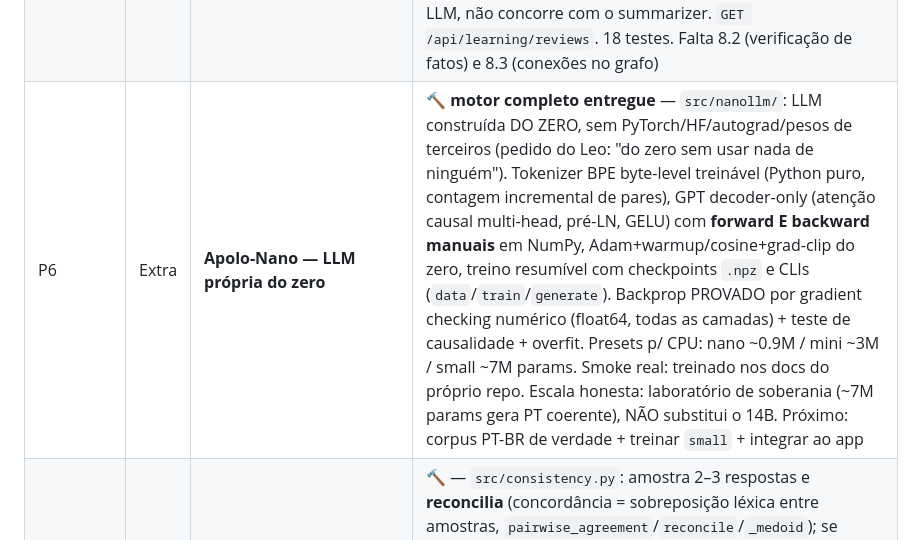
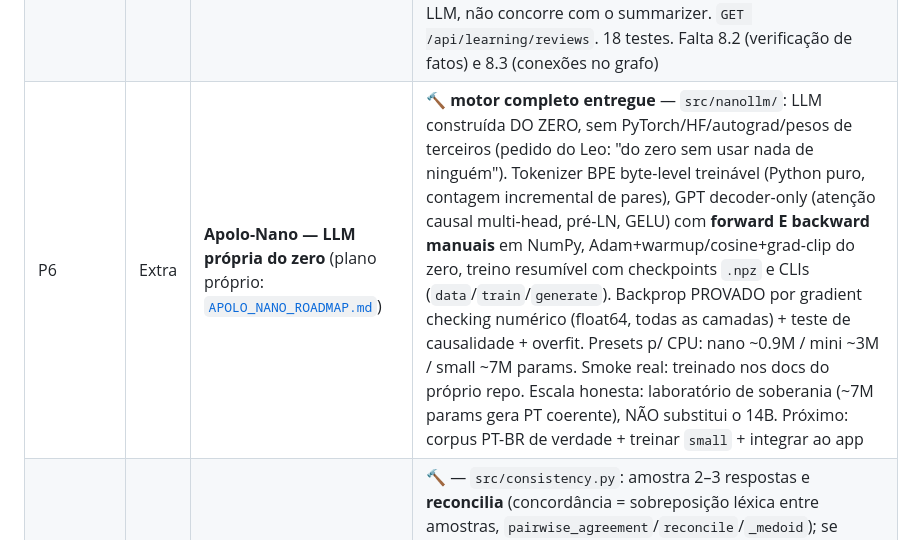
Before and after one commit to leoretori/A.P.O.L.O.-AI, a Markdown page: JARVIS_ROADMAP.md, the part around the change. Drawn GitHub-style.

```diff
--- a/JARVIS_ROADMAP.md
+++ b/JARVIS_ROADMAP.md
@@ -232,7 +232,7 @@ O maior multiplicador do projeto é uma **GPU**. Sem ela, estes ficam limitados:
 | Q3 | M8 | Conexões no grafo (8.3) — DoD | 🔨 **DoD do M8 batida** — `src/graph.py` (determinístico): `shared_concepts`/`strength` (conceitos em comum entre 2 sínteses), `explain` (direto ou via PONTE de 2 saltos), `parse_connect_question` ("como X se conecta com Y?"/"relação entre X e Y"). Tabela `topic_edges` (não-direcionada, canônica) + mixin (`add_edge`/`neighbors`/`get_edge`/`find_bridge`/`count_edges`). Learner: ao aprender, `_link_related` liga o tópico novo aos 5 recentes com mais conceitos em comum (arestas do grafo, sem LLM). `GET /api/graph/connect?a=&b=` (ou `q=`) + `/api/graph/neighbors`. Roteador (7.1) reconhece a pergunta → chat responde **"como X se conecta com Y?"** sem gastar LLM (verificado ao vivo). 20 testes. **M8 software concluído** (8.1+8.2+8.3) |
 | Q3 | M8 | Verificação de fatos (8.2) | 🔨 — `src/factcheck.py` (determinístico): `extract_facts` ancora em FATOS objetivos (anos + quantidades c/ unidade); `corroboration(nova, base)` = fração dos fatos novos que já aparecem na base (baixa + sem apoio → sinaliza); `numeric_drift(velha, nova)` detecta uma DATA que mudou sobre o mesmo tópico (candidata a contradição). `POST /api/factcheck`. Learner: ao re-estudar um tópico, compara a síntese anterior com a nova e, se uma data mudou, AVISA ("⚠️ Fato mudou em X"). 10 testes. Falta 8.3 (conexões no grafo — DoD do M8) |
 | Q3 | M8 | Recall ativo + repetição espaçada (8.1) | 🔨 — `src/spaced.py` (SM-2 determinístico): intervalos crescentes (1d→6d→~15d…), esquecer reseta e conta lapso; `quality_from_recall` deriva a nota da FORÇA do recall (sem LLM). Tabela `review_schedule` + mixin (`upsert_review`/`due_reviews`/`get_review`/`count_reviews`). Learner: ao salvar agenda a revisão; a cada ~10 min `_run_active_recall` se AUTO-TESTA nos tópicos vencidos (força do recall no RAG), reprograma via SM-2 e **re-enfileira o que esqueceu** (self_directed ignora o RELEARN_DAYS) — sem LLM, não concorre com o summarizer. `GET /api/learning/reviews`. 18 testes. Falta 8.2 (verificação de fatos) e 8.3 (conexões no grafo) |
-| P6 | Extra | **Apolo-Nano — LLM própria do zero** | 🔨 **motor completo entregue** — `src/nanollm/`: LLM construída DO ZERO, sem PyTorch/HF/autograd/pesos de terceiros (pedido do Leo: "do zero sem usar nada de ninguém"). Tokenizer BPE byte-level treinável (Python puro, contagem incremental de pares), GPT decoder-only (atenção causal multi-head, pré-LN, GELU) com **forward E backward manuais** em NumPy, Adam+warmup/cosine+grad-clip do zero, treino resumível com checkpoints `.npz` e CLIs (`data`/`train`/`generate`). Backprop PROVADO por gradient checking numérico (float64, todas as camadas) + teste de causalidade + overfit. Presets p/ CPU: nano ~0.9M / mini ~3M / small ~7M params. Smoke real: treinado nos docs do próprio repo. Escala honesta: laboratório de soberania (~7M params gera PT coerente), NÃO substitui o 14B. Próximo: corpus PT-BR de verdade + treinar `small` + integrar ao app |
+| P6 | Extra | **Apolo-Nano — LLM própria do zero** (plano próprio: [`APOLO_NANO_ROADMAP.md`](APOLO_NANO_ROADMAP.md)) | 🔨 **motor completo entregue** — `src/nanollm/`: LLM construída DO ZERO, sem PyTorch/HF/autograd/pesos de terceiros (pedido do Leo: "do zero sem usar nada de ninguém"). Tokenizer BPE byte-level treinável (Python puro, contagem incremental de pares), GPT decoder-only (atenção causal multi-head, pré-LN, GELU) com **forward E backward manuais** em NumPy, Adam+warmup/cosine+grad-clip do zero, treino resumível com checkpoints `.npz` e CLIs (`data`/`train`/`generate`). Backprop PROVADO por gradient checking numérico (float64, todas as camadas) + teste de causalidade + overfit. Presets p/ CPU: nano ~0.9M / mini ~3M / small ~7M params. Smoke real: treinado nos docs do próprio repo. Escala honesta: laboratório de soberania (~7M params gera PT coerente), NÃO substitui o 14B. Próximo: corpus PT-BR de verdade + treinar `small` + integrar ao app |
 | Q3 | M7 | Self-consistency barata (7.3) | 🔨 — `src/consistency.py`: amostra 2–3 respostas e **reconcilia** (concordância = sobreposição léxica entre amostras, `pairwise_agreement`/`reconcile`/`_medoid`); se divergem a cada tentativa → sinal de alucinação → aviso de baixa confiança. `self_consistent_answer(question, sampler, n)` com sampler INJETÁVEL (fake nos testes, modelo leve com temperatura=0.9 em produção). `POST /api/consistency` (sob demanda — N inferências). 8 testes. **M7 software concluído** (7.1+7.2+7.3); DoD "medir queda de alucinação" depende do harness de eval do M9 |
 | Q2 | M5 | Wake word + conversa contínua | ✅ **código concluído** — 5.1 wake word local/determinística (`src/wake.py`: normaliza, tolera preâmbulo e erro de transcrição edit-distance ≤1, casa no início, extrai o comando; `GET /api/wake/config` + `POST /api/wake/detect`); intenção `clock` fecha **"Apolo, que horas são?"** (verificado ponta-a-ponta). 5.2 **barge-in** (`onspeechstart` corta a fala do assistente ao você falar). 5.3 **VAD** já existente no loop mãos-livres (energia + silêncio → `/api/stt` Whisper local). Botão 👂 + escuta contínua → detect → `/api/agency/ask` → fala. **Pendência 🔒 HW (lado do Leo, como o Piper no M3):** captura contínua 100% SOBERANA (a Web Speech é nuvem Google) via openWakeWord/Whisper-loop + medir latência <1s no CPU. 16 testes |
 
```
Also changed, not shown: APOLO_NANO_ROADMAP.md (added, +182 -0 lines), README.md (+2 -0 lines).
